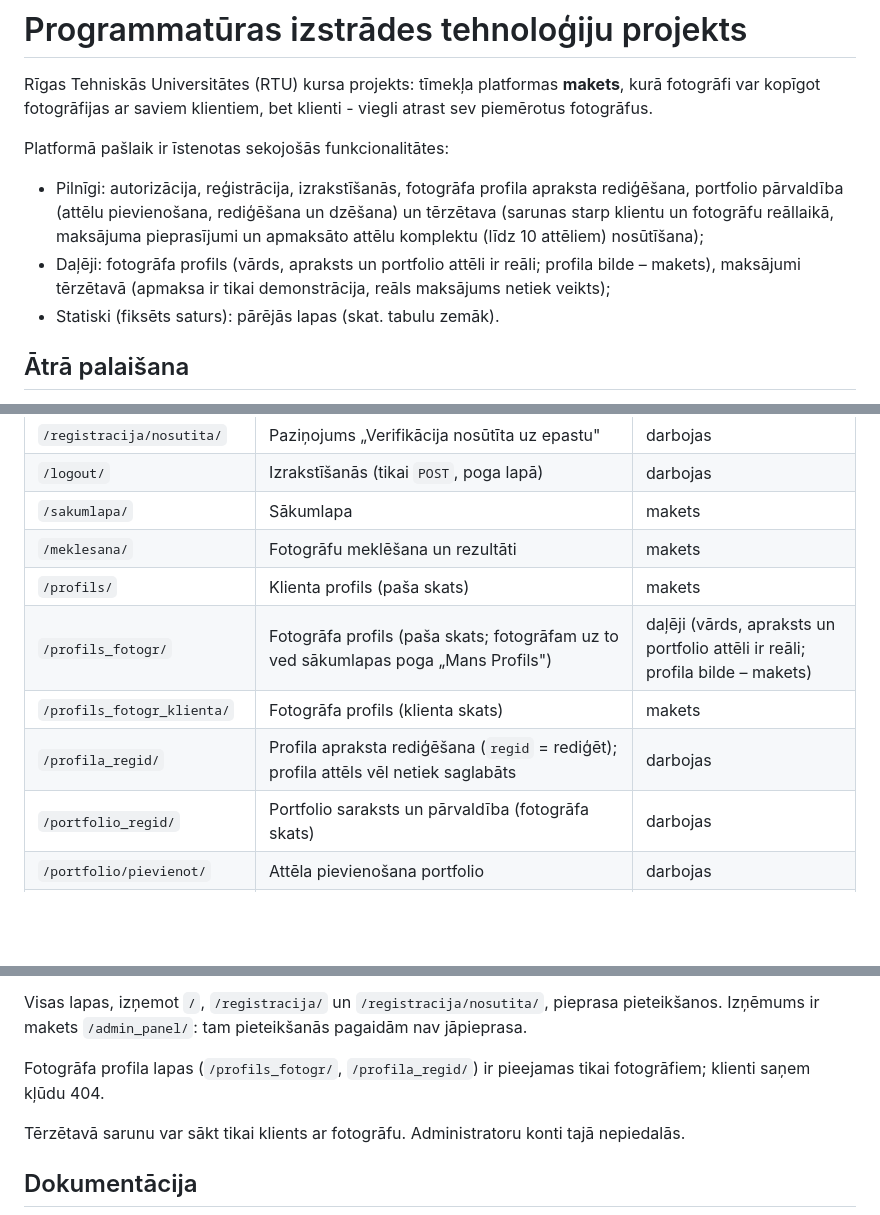
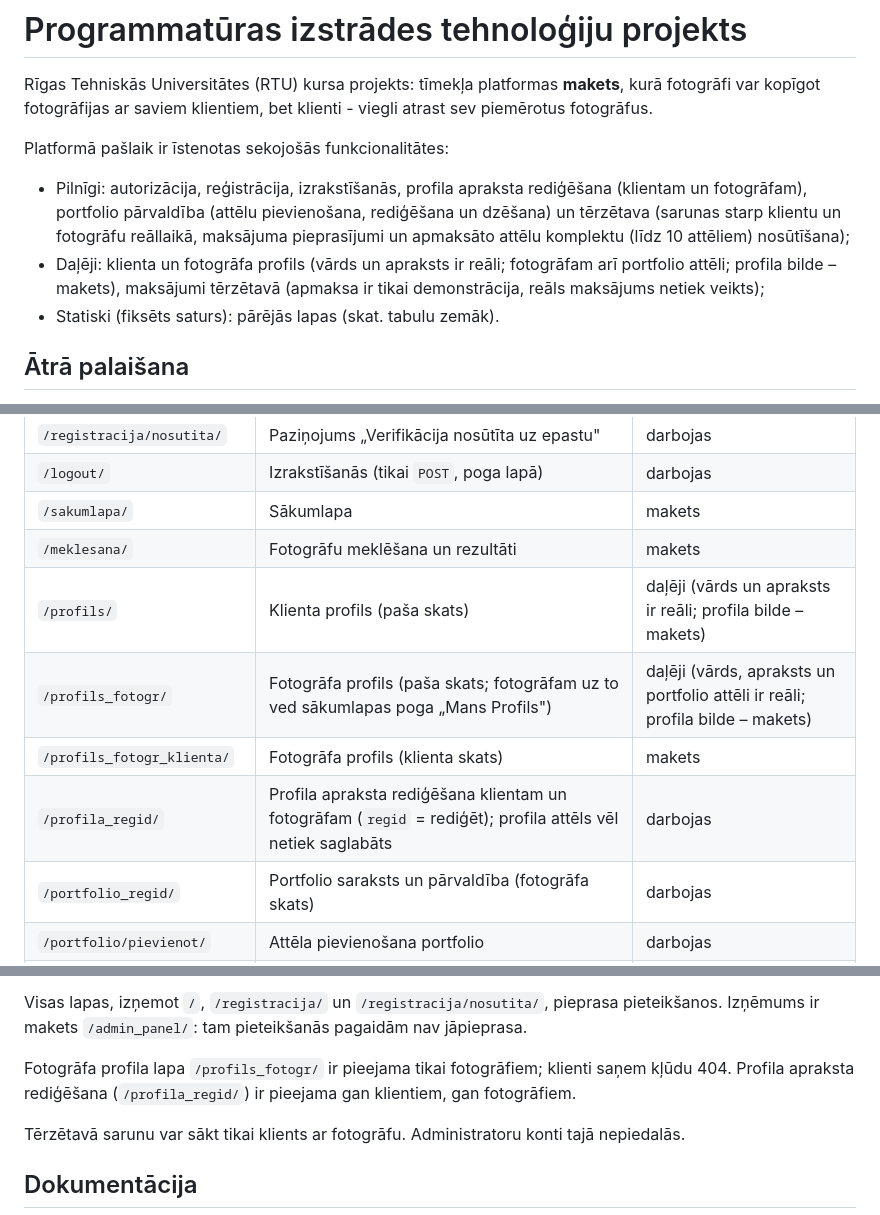
Before and after one commit to elaraisav/26_pit-projekts_rtu, a Markdown page: README.md, 3 parts joined by grey strips. Rendered like a GitHub page; blank space fills up the shorter version.

Commit message:
docs: describe the client profile description edit
Co-Authored-By: Claude Sonnet 5.5 <noreply@anthropic.com>

```diff
--- a/README.md
+++ b/README.md
@@ -3,8 +3,8 @@
 Rīgas Tehniskās Universitātes (RTU) kursa projekts: tīmekļa platformas **makets**, kurā fotogrāfi var kopīgot fotogrāfijas ar saviem klientiem, bet klienti - viegli atrast sev piemērotus fotogrāfus.
 
 Platformā pašlaik ir īstenotas sekojošās funkcionalitātes:
-- Pilnīgi: autorizācija, reģistrācija, izrakstīšanās, fotogrāfa profila apraksta rediģēšana, portfolio pārvaldība (attēlu pievienošana, rediģēšana un dzēšana) un tērzētava (sarunas starp klientu un fotogrāfu reāllaikā, maksājuma pieprasījumi un apmaksāto attēlu komplektu (līdz 10 attēliem) nosūtīšana);
-- Daļēji: fotogrāfa profils (vārds, apraksts un portfolio attēli ir reāli; profila bilde – makets), maksājumi tērzētavā (apmaksa ir tikai demonstrācija, reāls maksājums netiek veikts);
+- Pilnīgi: autorizācija, reģistrācija, izrakstīšanās, profila apraksta rediģēšana (klientam un fotogrāfam), portfolio pārvaldība (attēlu pievienošana, rediģēšana un dzēšana) un tērzētava (sarunas starp klientu un fotogrāfu reāllaikā, maksājuma pieprasījumi un apmaksāto attēlu komplektu (līdz 10 attēliem) nosūtīšana);
+- Daļēji: klienta un fotogrāfa profils (vārds un apraksts ir reāli; fotogrāfam arī portfolio attēli; profila bilde – makets), maksājumi tērzētavā (apmaksa ir tikai demonstrācija, reāls maksājums netiek veikts);
 - Statiski (fiksēts saturs): pārējās lapas (skat. tabulu zemāk).
 
 ## Ātrā palaišana
@@ -60,10 +60,10 @@ uv run python manage.py migrate
 | `/logout/` | Izrakstīšanās (tikai `POST`, poga lapā) | darbojas |
 | `/sakumlapa/` | Sākumlapa | makets |
 | `/meklesana/` | Fotogrāfu meklēšana un rezultāti | makets |
-| `/profils/` | Klienta profils (paša skats) | makets |
+| `/profils/` | Klienta profils (paša skats) | daļēji (vārds un apraksts ir reāli; profila bilde – makets) |
 | `/profils_fotogr/` | Fotogrāfa profils (paša skats; fotogrāfam uz to ved sākumlapas poga „Mans Profils") | daļēji (vārds, apraksts un portfolio attēli ir reāli; profila bilde – makets) |
 | `/profils_fotogr_klienta/` | Fotogrāfa profils (klienta skats) | makets |
-| `/profila_regid/` | Profila apraksta rediģēšana (`regid` = rediģēt); profila attēls vēl netiek saglabāts | darbojas |
+| `/profila_regid/` | Profila apraksta rediģēšana klientam un fotogrāfam (`regid` = rediģēt); profila attēls vēl netiek saglabāts | darbojas |
 | `/portfolio_regid/` | Portfolio saraksts un pārvaldība (fotogrāfa skats) | darbojas |
 | `/portfolio/pievienot/` | Attēla pievienošana portfolio | darbojas |
 | `/portfolio/rediget/<id>/` | Portfolio attēla rediģēšana (var nomainīt attēlu vai atstāt esošo) | darbojas |
@@ -80,7 +80,7 @@ Statuss „makets" nozīmē, ka lapa rāda fiksētu saturu un nesaglabā datus.
 
 Visas lapas, izņemot `/`, `/registracija/` un `/registracija/nosutita/`, pieprasa pieteikšanos. Izņēmums ir makets `/admin_panel/`: tam pieteikšanās pagaidām nav jāpieprasa.
 
-Fotogrāfa profila lapas (`/profils_fotogr/`, `/profila_regid/`) ir pieejamas tikai fotogrāfiem; klienti saņem kļūdu 404.
+Fotogrāfa profila lapa `/profils_fotogr/` ir pieejama tikai fotogrāfiem; klienti saņem kļūdu 404. Profila apraksta rediģēšana (`/profila_regid/`) ir pieejama gan klientiem, gan fotogrāfiem.
 
 Tērzētavā sarunu var sākt tikai klients ar fotogrāfu. Administratoru konti tajā nepiedalās.
 
```
Also changed, not shown: docs/project-structure.md (+5 -5 lines).
